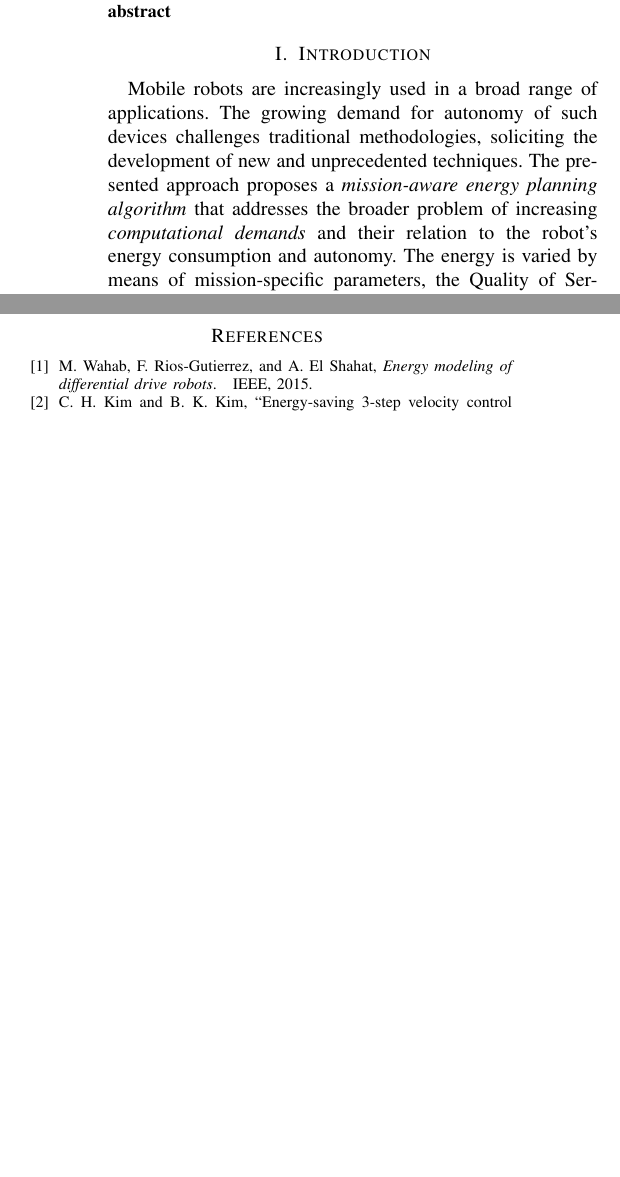
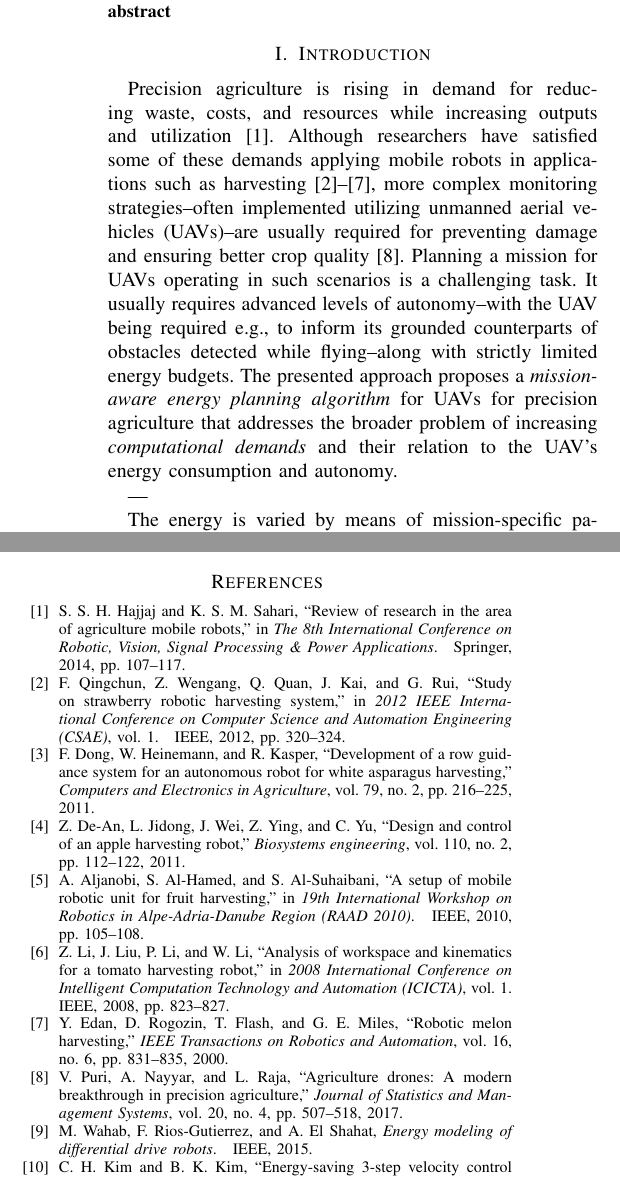
Before and after one commit to adamseew/energy-planning-paper, a LaTeX paper (icra-2021.tex): two parts of the columns of pages 1 and 4 of 4 before the commit and two parts of the columns of pages 1 and 4 of 5 after it, joined at a grey line, cut so that both start at the same text, the shorter picture padded with empty space. Compiled offline with pdfLaTeX.

Commit message:
stating the problem (1)

```diff
--- a/icra-2021.tex
+++ b/icra-2021.tex
@@ -505,7 +505,11 @@
 % depends
 % big picture in the introduction to agree what specifically I am trying to do right now
 
-Mobile robots are increasingly used in a broad range of applications. The growing demand for autonomy of such devices challenges traditional methodologies, soliciting the development of new and unprecedented techniques. The presented approach proposes a \emph{mission-aware energy planning algorithm} that addresses the broader problem of increasing \emph{computational demands} and their relation to the robot's energy consumption and autonomy. The energy is varied by means of mission-specific parameters, the Quality of Service (QoS) of the onboard computations, and the trajectory explicit equations (TEEs) parameters. The approach ideally accounts for a mission extension by adapting the QoS and TEEs parameters as the robot batteries drain.
+Precision agriculture is rising in demand for reducing waste, costs, and resources while increasing outputs and utilization~\cite{hajjaj2014review}. Although researchers have satisfied some of these demands applying mobile robots in applications such as harvesting~\cite{qingchun2012study,dong2011development, de2011design, aljanobi2010setup, li2008analysis, edan2000robotic}, more complex monitoring strategies--often implemented utilizing unmanned aerial vehicles (UAVs)--are usually required for preventing damage and ensuring better crop quality~\cite{puri2017agriculture}. Planning a mission for UAVs operating in such scenarios is a challenging task. It usually requires advanced levels of autonomy--with the UAV being required e.g., to inform its grounded counterparts of obstacles detected while flying--along with strictly limited energy budgets. The presented approach proposes a \emph{mission-aware energy planning algorithm} for UAVs for precision agriculture that addresses the broader problem of increasing \emph{computational demands} and their relation to the UAV's energy consumption and autonomy.
+
+---
+
+The energy is varied by means of mission-specific parameters, the Quality of Service (QoS) of the onboard computations, and the trajectory explicit equations (TEEs) parameters. The approach ideally accounts for a mission extension by adapting the QoS and TEEs parameters as the robot batteries drain.
 
 The algorithm relies on the assumptions of the mission--a set of tasks the mobile robot is supposed to perform--being \emph{periodic} and \emph{uncertain}. The periodicity is directly observed by e.g., the mobile robot traveling in repetitive patterns executing a set of assigned tasks, and the uncertainty accounts for the environmental interference, with e.g., a fixed-wing craft drifting due to windy weather. The algorithm proposes a Fourier series to address the periodicity assumption--being the mission periodic, we expect the energy to evolve also periodically--and a state observer--a Kalman filter--to address the uncertainty assumption.
 
```
Also changed, not shown: icra-2021.bib (+1 -1 lines), icra-2021.pdf, icra-2021.tex (2 more changed lines).
